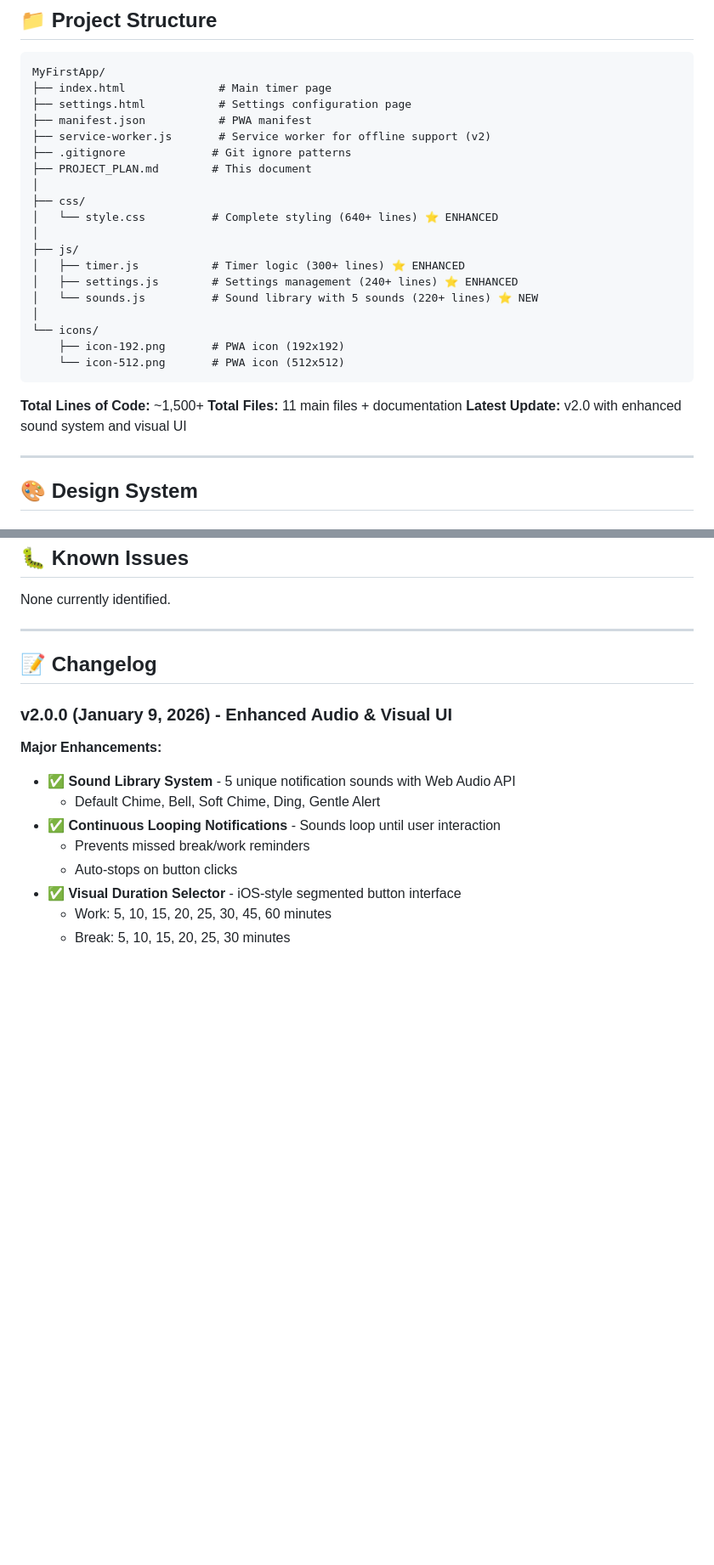
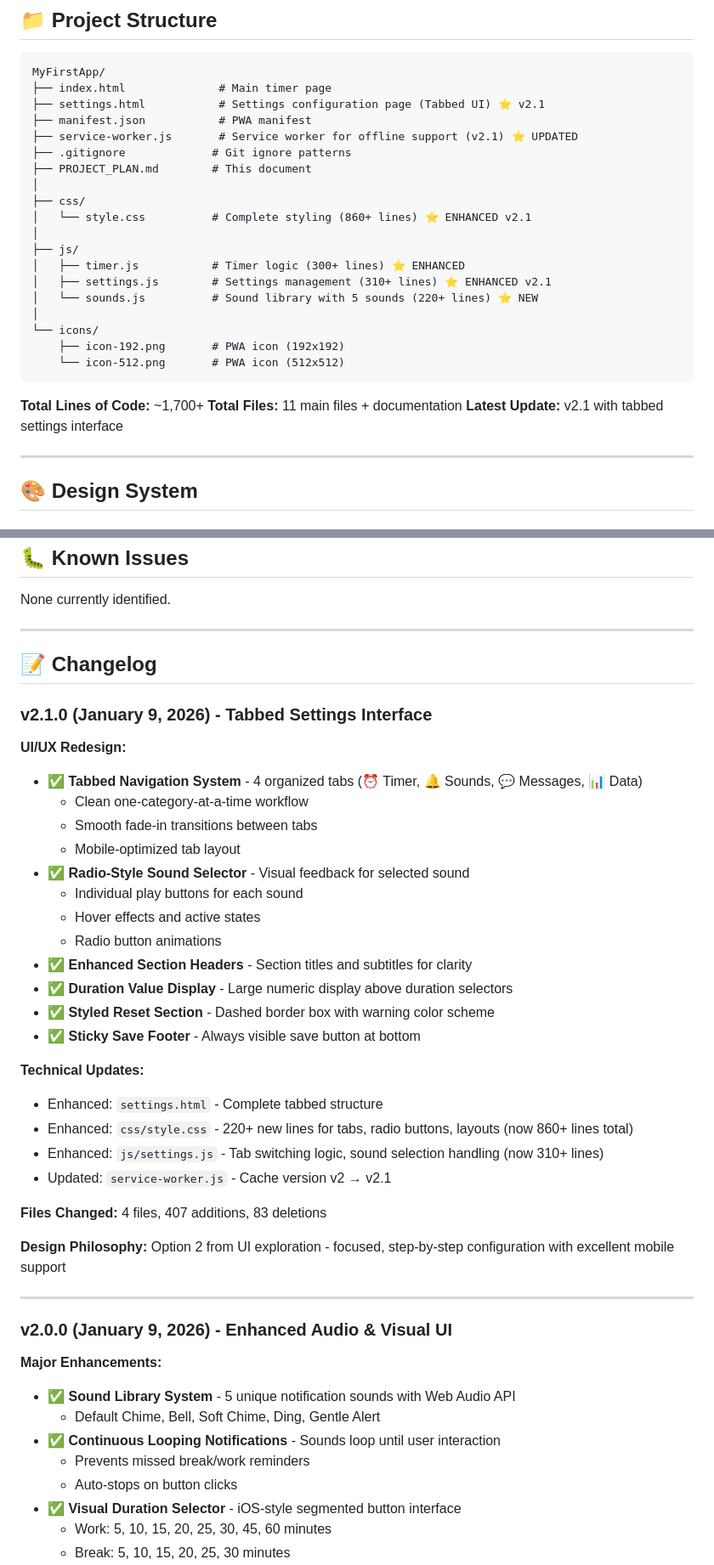
Before and after one commit to islamsaadany/MyFirstApp, a Markdown page: PROJECT_PLAN.md, 2 parts joined by grey strips. Shown at 85% size. Rendered like a GitHub page; blank space fills up the shorter version.

````diff
--- a/PROJECT_PLAN.md
+++ b/PROJECT_PLAN.md
@@ -251,18 +262,18 @@ A Progressive Web App (PWA) that helps users focus on their work with timed work
 ```
 MyFirstApp/
 ├── index.html              # Main timer page
-├── settings.html           # Settings configuration page
+├── settings.html           # Settings configuration page (Tabbed UI) ⭐ v2.1
 ├── manifest.json           # PWA manifest
-├── service-worker.js       # Service worker for offline support (v2)
+├── service-worker.js       # Service worker for offline support (v2.1) ⭐ UPDATED
 ├── .gitignore             # Git ignore patterns
 ├── PROJECT_PLAN.md        # This document
 │
 ├── css/
-│   └── style.css          # Complete styling (640+ lines) ⭐ ENHANCED
+│   └── style.css          # Complete styling (860+ lines) ⭐ ENHANCED v2.1
 │
 ├── js/
 │   ├── timer.js           # Timer logic (300+ lines) ⭐ ENHANCED
-│   ├── settings.js        # Settings management (240+ lines) ⭐ ENHANCED
+│   ├── settings.js        # Settings management (310+ lines) ⭐ ENHANCED v2.1
 │   └── sounds.js          # Sound library with 5 sounds (220+ lines) ⭐ NEW
 │
 └── icons/
@@ -270,9 +281,9 @@ MyFirstApp/
     └── icon-512.png       # PWA icon (512x512)
 ```
 
-**Total Lines of Code:** ~1,500+
+**Total Lines of Code:** ~1,700+
 **Total Files:** 11 main files + documentation
-**Latest Update:** v2.0 with enhanced sound system and visual UI
+**Latest Update:** v2.1 with tabbed settings interface
 
 ---
 
@@ -581,6 +592,33 @@ None currently identified.
 
 ## 📝 Changelog
 
+### v2.1.0 (January 9, 2026) - Tabbed Settings Interface
+**UI/UX Redesign:**
+- ✅ **Tabbed Navigation System** - 4 organized tabs (⏰ Timer, 🔔 Sounds, 💬 Messages, 📊 Data)
+  - Clean one-category-at-a-time workflow
+  - Smooth fade-in transitions between tabs
+  - Mobile-optimized tab layout
+- ✅ **Radio-Style Sound Selector** - Visual feedback for selected sound
+  - Individual play buttons for each sound
+  - Hover effects and active states
+  - Radio button animations
+- ✅ **Enhanced Section Headers** - Section titles and subtitles for clarity
+- ✅ **Duration Value Display** - Large numeric display above duration selectors
+- ✅ **Styled Reset Section** - Dashed border box with warning color scheme
+- ✅ **Sticky Save Footer** - Always visible save button at bottom
+
+**Technical Updates:**
+- Enhanced: `settings.html` - Complete tabbed structure
+- Enhanced: `css/style.css` - 220+ new lines for tabs, radio buttons, layouts (now 860+ lines total)
+- Enhanced: `js/settings.js` - Tab switching logic, sound selection handling (now 310+ lines)
+- Updated: `service-worker.js` - Cache version v2 → v2.1
+
+**Files Changed:** 4 files, 407 additions, 83 deletions
+
+**Design Philosophy:** Option 2 from UI exploration - focused, step-by-step configuration with excellent mobile support
+
+---
+
 ### v2.0.0 (January 9, 2026) - Enhanced Audio & Visual UI
 **Major Enhancements:**
 - ✅ **Sound Library System** - 5 unique notification sounds with Web Audio API
````
Also changed, not shown: other parts of PROJECT_PLAN.md (+24 -10 lines).
